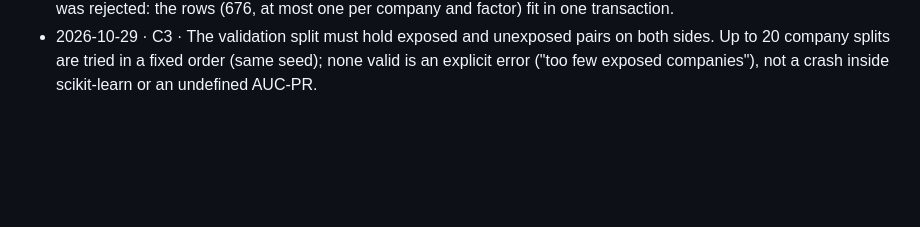
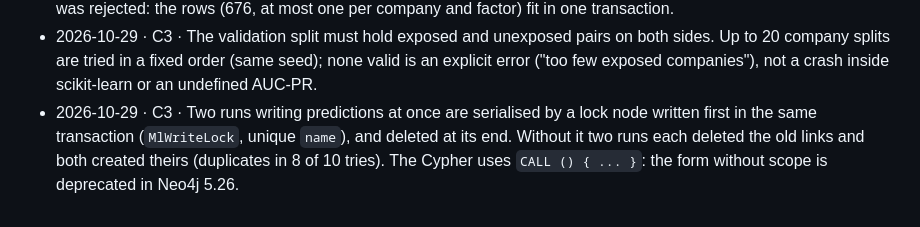
Before and after one commit to Polluxgnr/shockgraph-pea, a Markdown page: docs/decisions/c.md, the part around the change. GitHub-like rendering; blank space fills up the shorter version.

Commit message:
docs(ml): record the lock of the prediction write

```diff
--- a/docs/decisions/c.md
+++ b/docs/decisions/c.md
@@ -25,3 +25,4 @@ One line per decision not settled by AGENTS.md: date, decision, why.
 - 2026-10-27 · C3 · `Exposure` (role B) has no direction field, so `predicted_exposures` puts the model version in `source`; the direction stays on the relationship.
 - 2026-10-29 · C3 · The predictions are replaced by one Cypher statement (delete, then `UNWIND` create), so one transaction: a failed row rolls everything back and the previous predictions stay. Batches in separate transactions (the first version) could delete the old links and leave half of the new ones. A staged version swapped at the end, as in C2, was rejected: the rows (676, at most one per company and factor) fit in one transaction.
 - 2026-10-29 · C3 · The validation split must hold exposed and unexposed pairs on both sides. Up to 20 company splits are tried in a fixed order (same seed); none valid is an explicit error ("too few exposed companies"), not a crash inside scikit-learn or an undefined AUC-PR.
+- 2026-10-29 · C3 · Two runs writing predictions at once are serialised by a lock node written first in the same transaction (`MlWriteLock`, unique `name`), and deleted at its end. Without it two runs each deleted the old links and both created theirs (duplicates in 8 of 10 tries). The Cypher uses `CALL () { ... }`: the form without scope is deprecated in Neo4j 5.26.
```
Also changed, not shown: docs/defense/c.md (+3 -0 lines).
